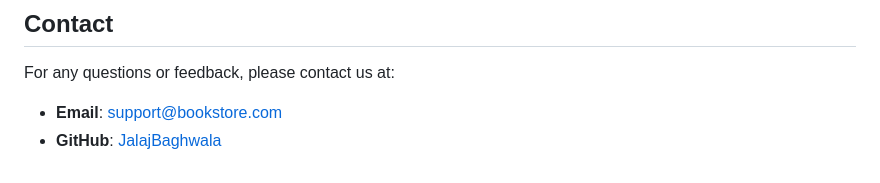
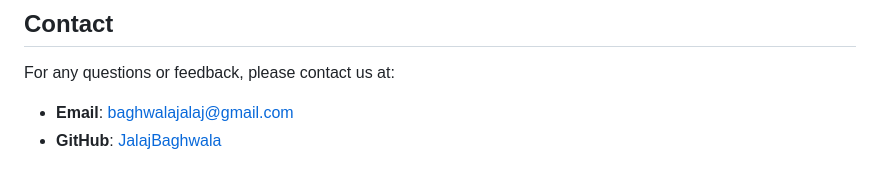
Before and after one commit to JalajBaghwala/online_book_store, a Markdown page: README.md, the part around the change. Drawn GitHub-style.

```diff
--- a/README.md
+++ b/README.md
@@ -83,5 +83,5 @@ This project is licensed under the MIT License - see the [LICENSE](LICENSE) file
 ## Contact
 
 For any questions or feedback, please contact us at:
-- **Email**: support@bookstore.com
+- **Email**: baghwalajalaj@gmail.com
 - **GitHub**: [JalajBaghwala](https://github.com/JalajBaghwala)
```
